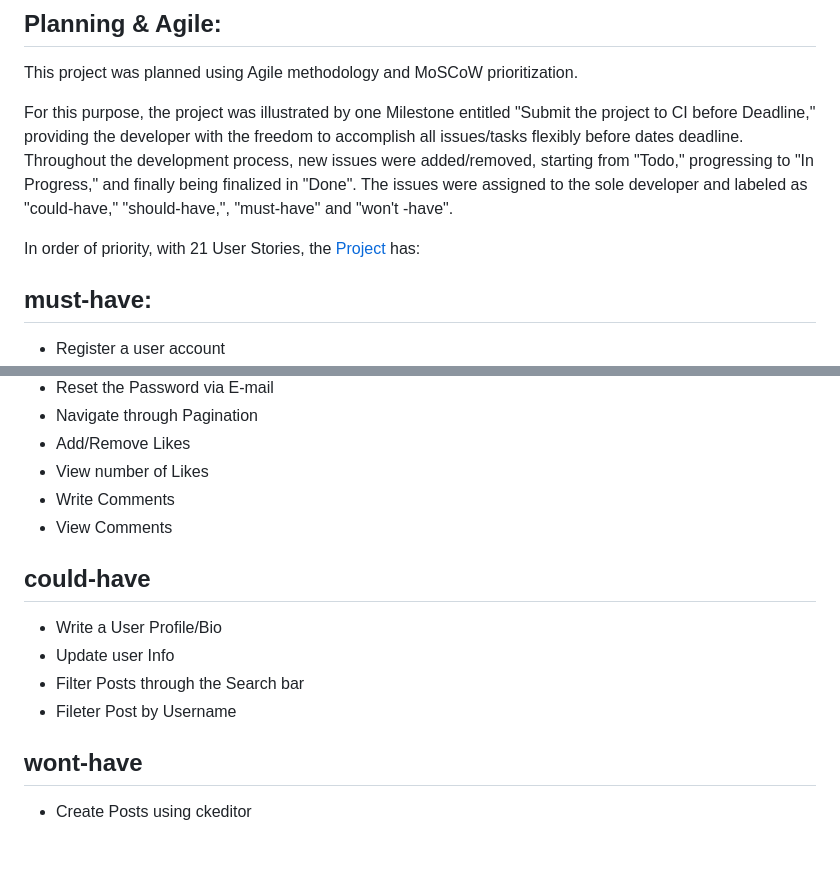
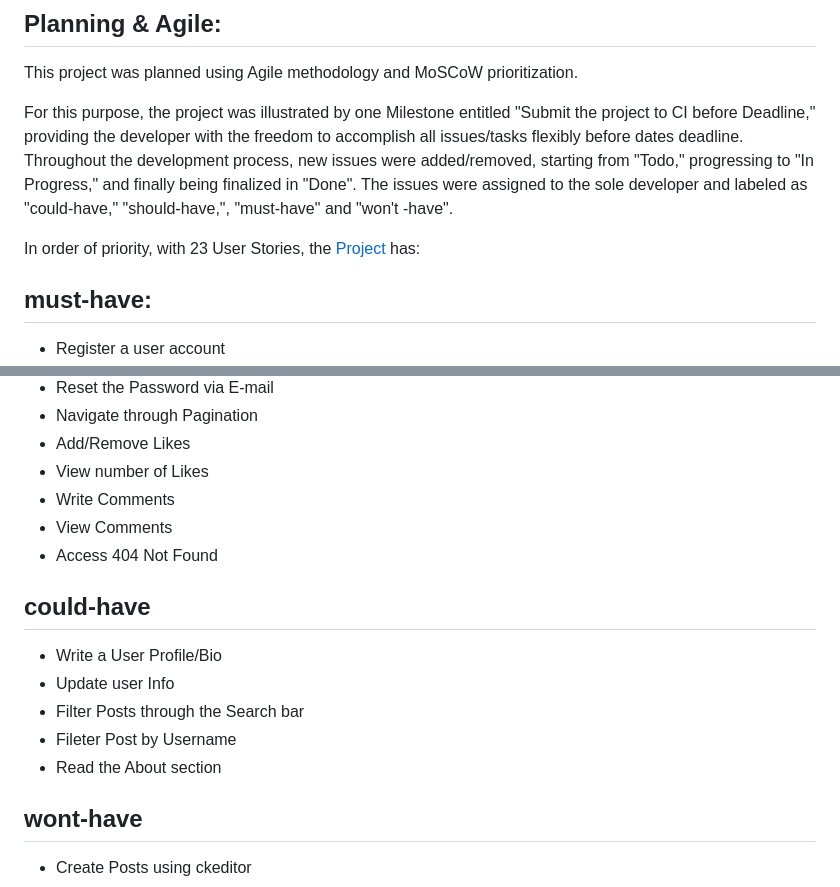
Before and after one commit to TiagoMA90/digital-nomads, a Markdown page: README.md, 2 parts joined by grey strips. GitHub-like rendering; blank space fills up the shorter version.

```diff
--- a/README.md
+++ b/README.md
@@ -206,7 +206,7 @@ For this purpose, the project was illustrated by one Milestone entitled "Submit
 Throughout the development process, new issues were added/removed, starting from "Todo," progressing to "In Progress," and finally being finalized in "Done".
 The issues were assigned to the sole developer and labeled as "could-have," "should-have,", "must-have" and "won't -have".
 
-In order of priority, with 21 User Stories, the [Project](https://github.com/users/TiagoMA90/projects/7/views/1) has:
+In order of priority, with 23 User Stories, the [Project](https://github.com/users/TiagoMA90/projects/7/views/1) has:
 ## must-have:
 - Register a user account
 - Log into a User account
@@ -225,11 +225,13 @@ In order of priority, with 21 User Stories, the [Project](https://github.com/use
 - View number of Likes
 - Write Comments
 - View Comments
+- Access 404 Not Found
 ## could-have
 - Write a User Profile/Bio
 - Update user Info
 - Filter Posts through the Search bar
 - Fileter Post by Username
+- Read the About section
 ## wont-have
 - Create Posts using ckeditor
 
```
